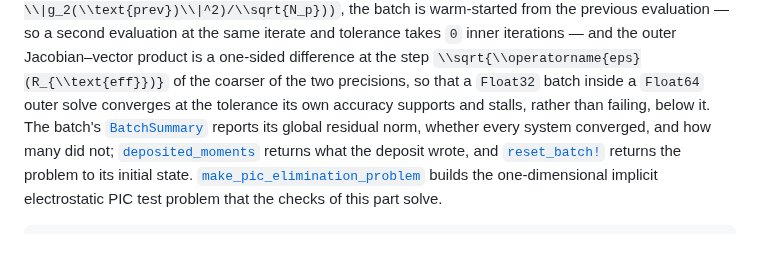
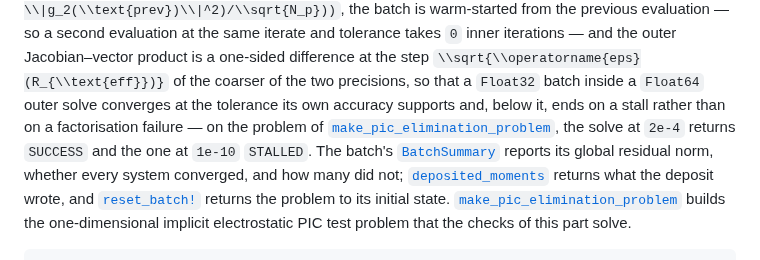
Before and after one commit to JuliaGNI/GeometricSolvers.jl, a Markdown page: docs/src/api.md, the part around the change. GitHub-like rendering.

Commit message:
Name the PIC problem in the stall claim of the API page

```diff
--- a/docs/src/api.md
+++ b/docs/src/api.md
@@ -50,7 +50,9 @@ the batch is warm-started from the previous evaluation — so a second evaluatio
 iterate and tolerance takes `0` inner iterations — and the outer Jacobian–vector product is a
 one-sided difference at the step ``\\sqrt{\\operatorname{eps}(R_{\\text{eff}})}`` of the coarser of
 the two precisions, so that a `Float32` batch inside a `Float64` outer solve converges at the
-tolerance its own accuracy supports and stalls, rather than failing, below it. The batch's
+tolerance its own accuracy supports and, below it, ends on a stall rather than on a factorisation
+failure — on the problem of [`make_pic_elimination_problem`](@ref), the solve at `2e-4` returns
+`SUCCESS` and the one at `1e-10` `STALLED`. The batch's
 [`BatchSummary`](@ref) reports its global residual norm, whether every system converged, and how
 many did not; [`deposited_moments`](@ref) returns what the deposit wrote, and
 [`reset_batch!`](@ref) returns the problem to its initial state.
```
